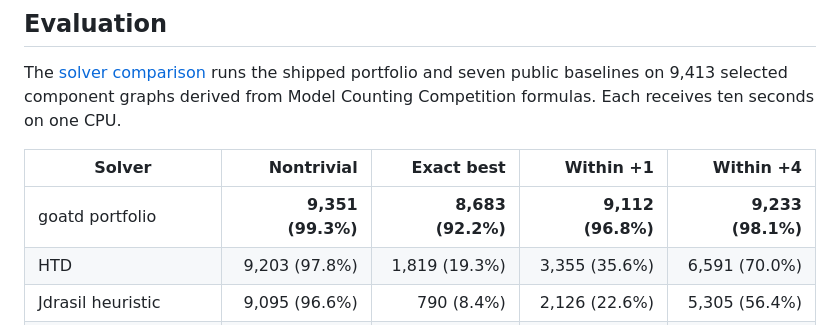
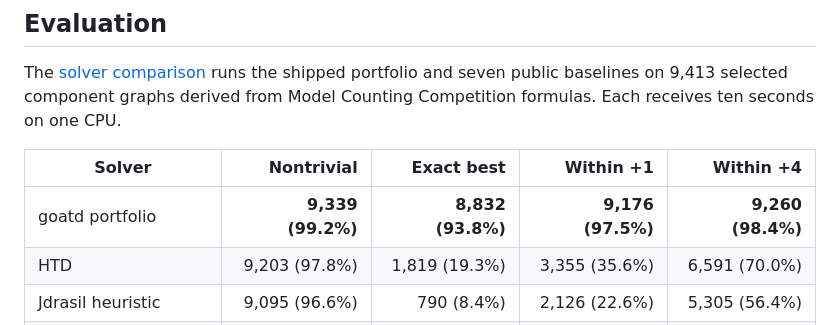
Before and after one commit to Tractables/goatd, a Markdown page: README.md, the part around the change. Drawn GitHub-style.

Commit message:
Refresh the goatd row of the comparison table
Ten seconds per graph on the same 9,413 graphs, with the bipartite lift
on: 9,339 nontrivial, 8,832 exact best, 9,176 within one, 9,260 within
four. Against the row before the lift, 1,018 graphs narrower, 8,030
equal, 291 wider.

Co-Authored-By: Claude Fable 5.1 <noreply@anthropic.com>

```diff
--- a/README.md
+++ b/README.md
@@ -84,7 +84,7 @@ seconds on one CPU.
 
 | Solver | Nontrivial | Exact best | Within +1 | Within +4 |
 | --- | ---: | ---: | ---: | ---: |
-| goatd portfolio | **9,351 (99.3%)** | **8,683 (92.2%)** | **9,112 (96.8%)** | **9,233 (98.1%)** |
+| goatd portfolio | **9,339 (99.2%)** | **8,832 (93.8%)** | **9,176 (97.5%)** | **9,260 (98.4%)** |
 | HTD | 9,203 (97.8%) | 1,819 (19.3%) | 3,355 (35.6%) | 6,591 (70.0%) |
 | Jdrasil heuristic | 9,095 (96.6%) | 790 (8.4%) | 2,126 (22.6%) | 5,305 (56.4%) |
 | Tamaki PACE 2017 | 8,240 (87.5%) | 644 (6.8%) | 1,256 (13.3%) | 3,231 (34.3%) |
```
